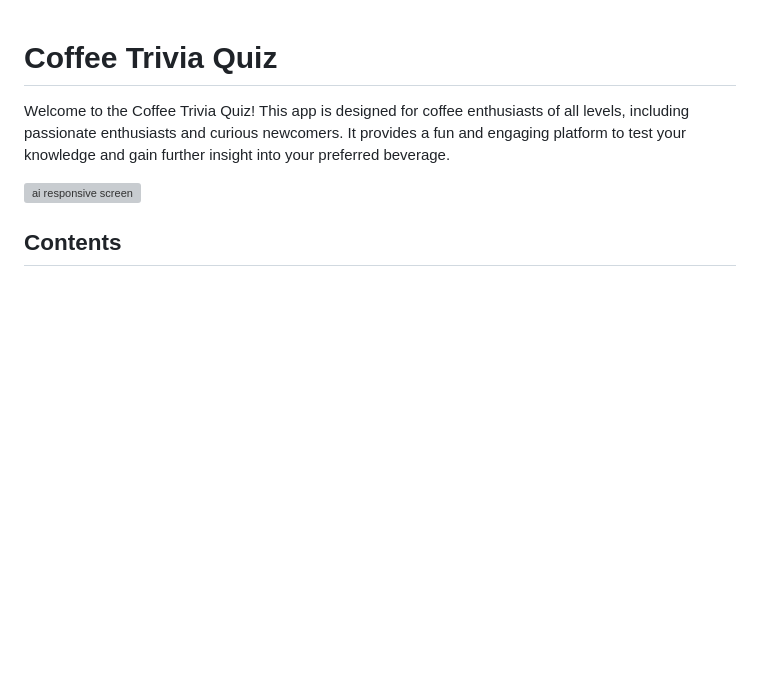
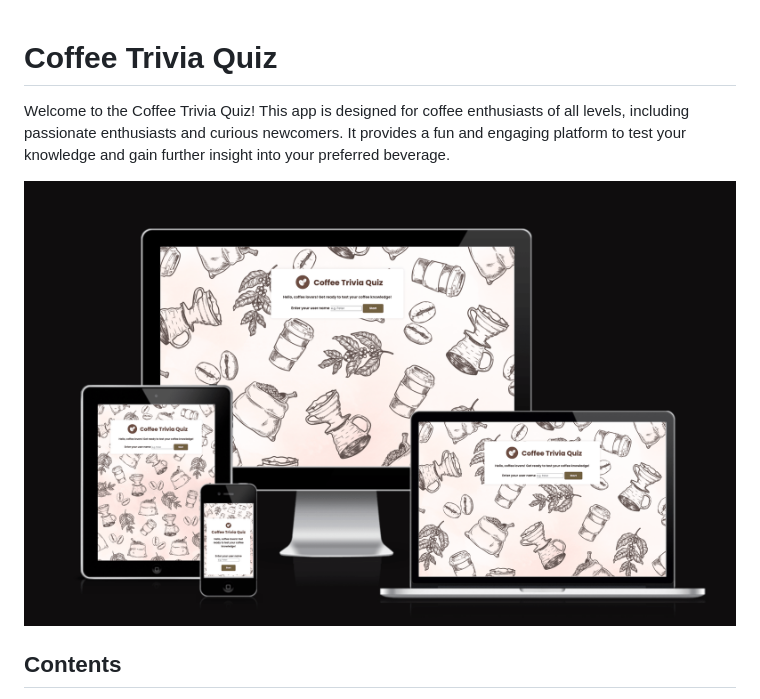
Before and after one commit to micmic210/coffee-trivia, a Markdown page: README.md, the part around the change printed below. GitHub-like rendering; blank space fills up the shorter version; grey boxes are pictures that could not be loaded.

```diff
--- a/README.md
+++ b/README.md
@@ -2,7 +2,7 @@
 
 Welcome to the Coffee Trivia Quiz! This app is designed for coffee enthusiasts of all levels, including passionate enthusiasts and curious newcomers. It provides a fun and engaging platform to test your knowledge and gain further insight into your preferred beverage.
 
-![ai responsive screen](/document/ai-responsive.png)
+![ai responsive screen](/document/mock-responsive.png)
 
 ## Contents
 - [Introduction](#coffee-trivia-quiz)
```
Also changed, not shown: other parts of README.md (+1 -1 lines), document/mobile-desktop1.png (renamed from document/mobile&desktop1.png), document/mobile-desktop2.png (renamed from document/mobile&desktop2.png), document/mobile-desktop3.png (renamed from document/mobile&desktop3.png), document/mobile-desktop4.png (renamed from document/mobile&desktop4.png).
